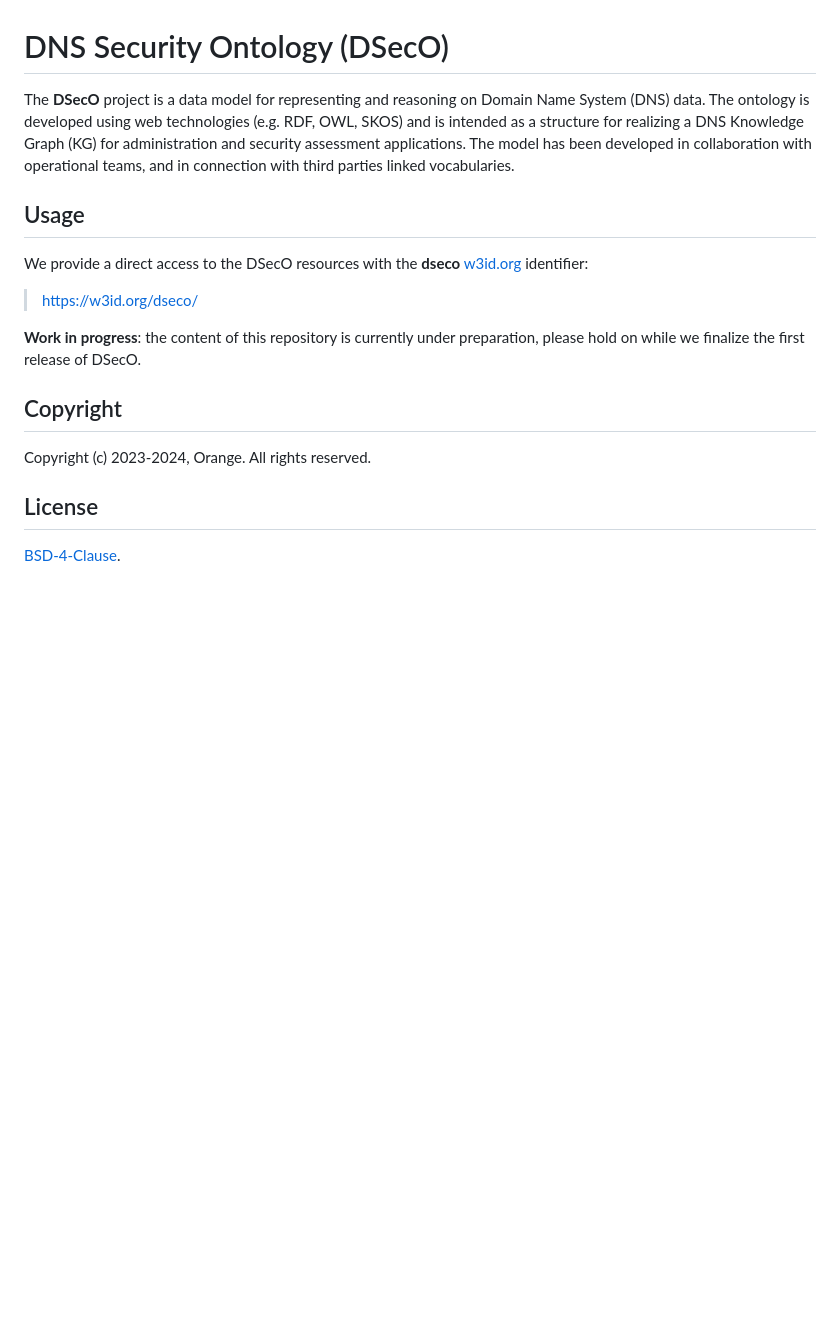
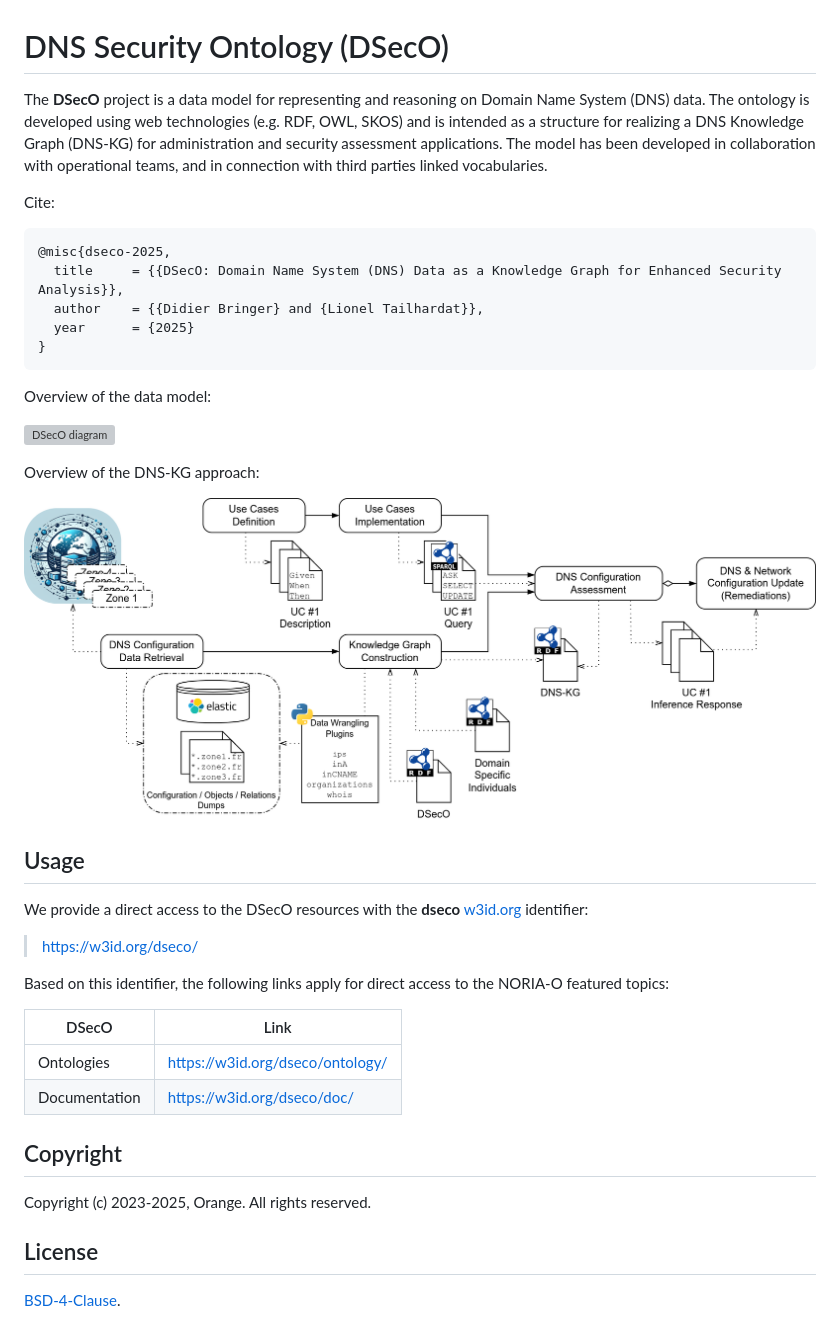
Before and after one commit to Orange-OpenSource/dseco, a Markdown page: README.md, the part around the change. Rendered like a GitHub page; pictures changed too: docs/diagrams/dns-kg-workflow.png (added); blank space fills up the shorter version; grey boxes are pictures that could not be loaded.

Commit message:
Added diagrams.
Signed-off-by: lionel.tailhardat <lionel.tailhardat@orange.com>

````diff
--- a/README.md
+++ b/README.md
@@ -1,19 +1,42 @@
 # DNS Security Ontology (DSecO)
 
 The **DSecO** project is a data model for representing and reasoning on Domain Name System (DNS) data.
-The ontology is developed using web technologies (e.g. RDF, OWL, SKOS) and is intended as a structure for realizing a DNS Knowledge Graph (KG) for administration and security assessment applications.
+The ontology is developed using web technologies (e.g. RDF, OWL, SKOS) and is intended as a structure for realizing a DNS Knowledge Graph (DNS-KG) for administration and security assessment applications.
 The model has been developed in collaboration with operational teams, and in connection with third parties linked vocabularies.
+
+Cite:
+
+```bibtex
+@misc{dseco-2025,
+  title     = {{DSecO: Domain Name System (DNS) Data as a Knowledge Graph for Enhanced Security Analysis}},
+  author    = {{Didier Bringer} and {Lionel Tailhardat}},
+  year      = {2025}
+}
+```
+
+Overview of the data model:
+
+![DSecO diagram](docs/diagrams/dseco-overview.png)
+
+Overview of the DNS-KG approach:
+
+![DNS-KG approach](docs/diagrams/dns-kg-workflow.png)
 
 ## Usage
 
 We provide a direct access to the DSecO resources with the **dseco** [w3id.org](https://w3id.org/) identifier:
 > [https://w3id.org/dseco/](https://w3id.org/dseco/)
 
-**Work in progress**: the content of this repository is currently under preparation, please hold on while we finalize the first release of DSecO.
+Based on this identifier, the following links apply for direct access to the NORIA-O featured topics:
+
+| DSecO         | Link                               |
+|---------------|------------------------------------|
+| Ontologies    | https://w3id.org/dseco/ontology/   |
+| Documentation | https://w3id.org/dseco/doc/        |
 
 ## Copyright
 
-Copyright (c) 2023-2024, Orange. All rights reserved.
+Copyright (c) 2023-2025, Orange. All rights reserved.
 
 ## License
 
````
